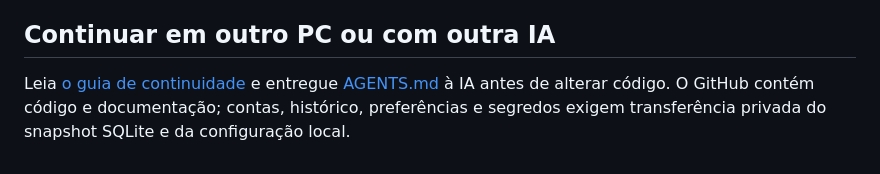
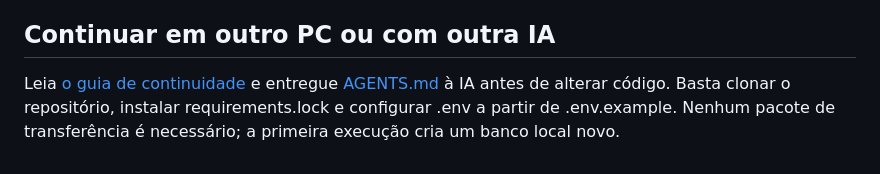
Before and after one commit to eep0x10/imovel-radar, a Markdown page: README.md, the part around the change. Drawn GitHub-style.

```diff
--- a/README.md
+++ b/README.md
@@ -127,4 +127,4 @@ Projeto independente, sem afiliação com os portais. O ranking auxilia a pesqui
 
 ## Continuar em outro PC ou com outra IA
 
-Leia [o guia de continuidade](docs/HANDOFF.md) e entregue [AGENTS.md](AGENTS.md) à IA antes de alterar código. O GitHub contém código e documentação; contas, histórico, preferências e segredos exigem transferência privada do snapshot SQLite e da configuração local.
+Leia [o guia de continuidade](docs/HANDOFF.md) e entregue [AGENTS.md](AGENTS.md) à IA antes de alterar código. Basta clonar o repositório, instalar requirements.lock e configurar .env a partir de .env.example. Nenhum pacote de transferência é necessário; a primeira execução cria um banco local novo.
```
Also changed, not shown: AGENTS.md (+1 -1 lines), docs/HANDOFF.md (+6 -30 lines).
